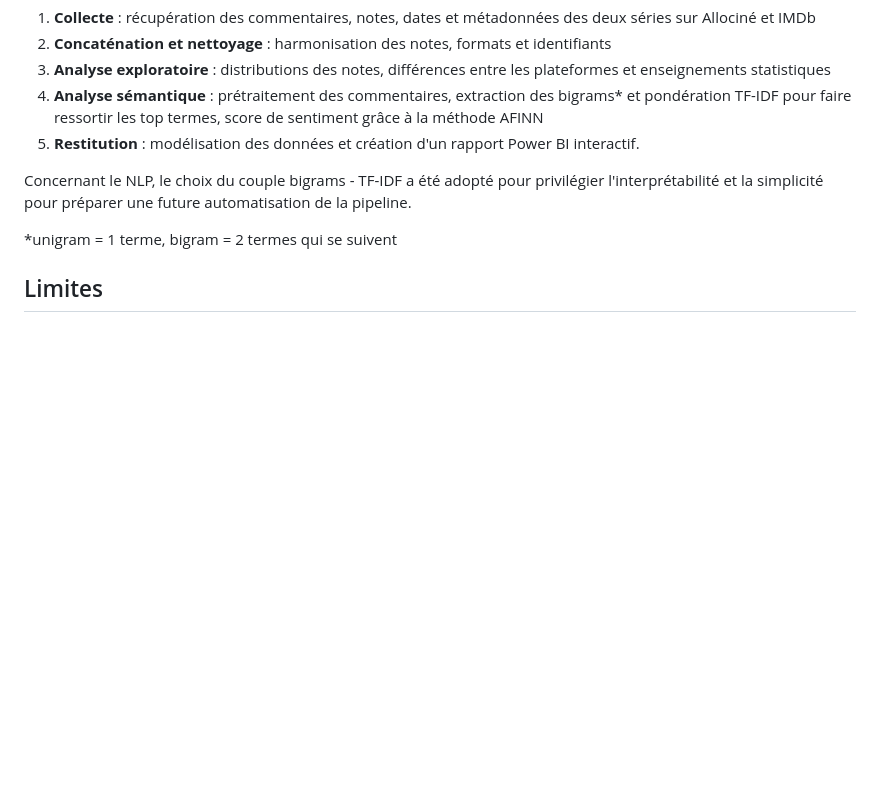
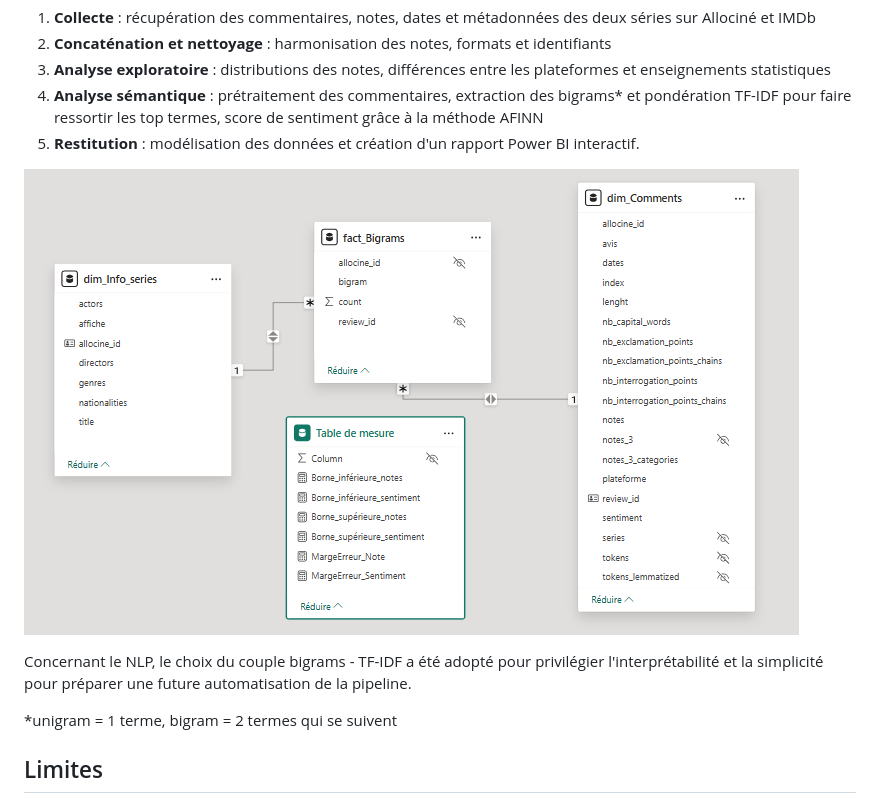
Before and after one commit to clemfouchier/webscrapping-series, a Markdown page: README.md, the part around the change. Rendered like a GitHub page; pictures changed too: docs/img/modele_semantique.png (added); blank space fills up the shorter version.

Commit message:
Ajout image modèle sémantique

```diff
--- a/README.md
+++ b/README.md
@@ -47,7 +47,11 @@ Le projet suit 5 grandes étapes :
 4. **Analyse sémantique** : prétraitement des commentaires, extraction des bigrams* et pondération TF-IDF pour faire ressortir les top termes, score de sentiment grâce à la méthode AFINN
 5. **Restitution** : modélisation des données et création d'un rapport Power BI interactif.
 
+![Schéma du modèle sémantique](docs/img/modele_semantique.png)
+
+
 Concernant le NLP, le choix du couple bigrams - TF-IDF  a été adopté pour privilégier l'interprétabilité et la simplicité pour préparer une future automatisation de la pipeline.
+
 
 *unigram = 1 terme, bigram = 2 termes qui se suivent
 
```
